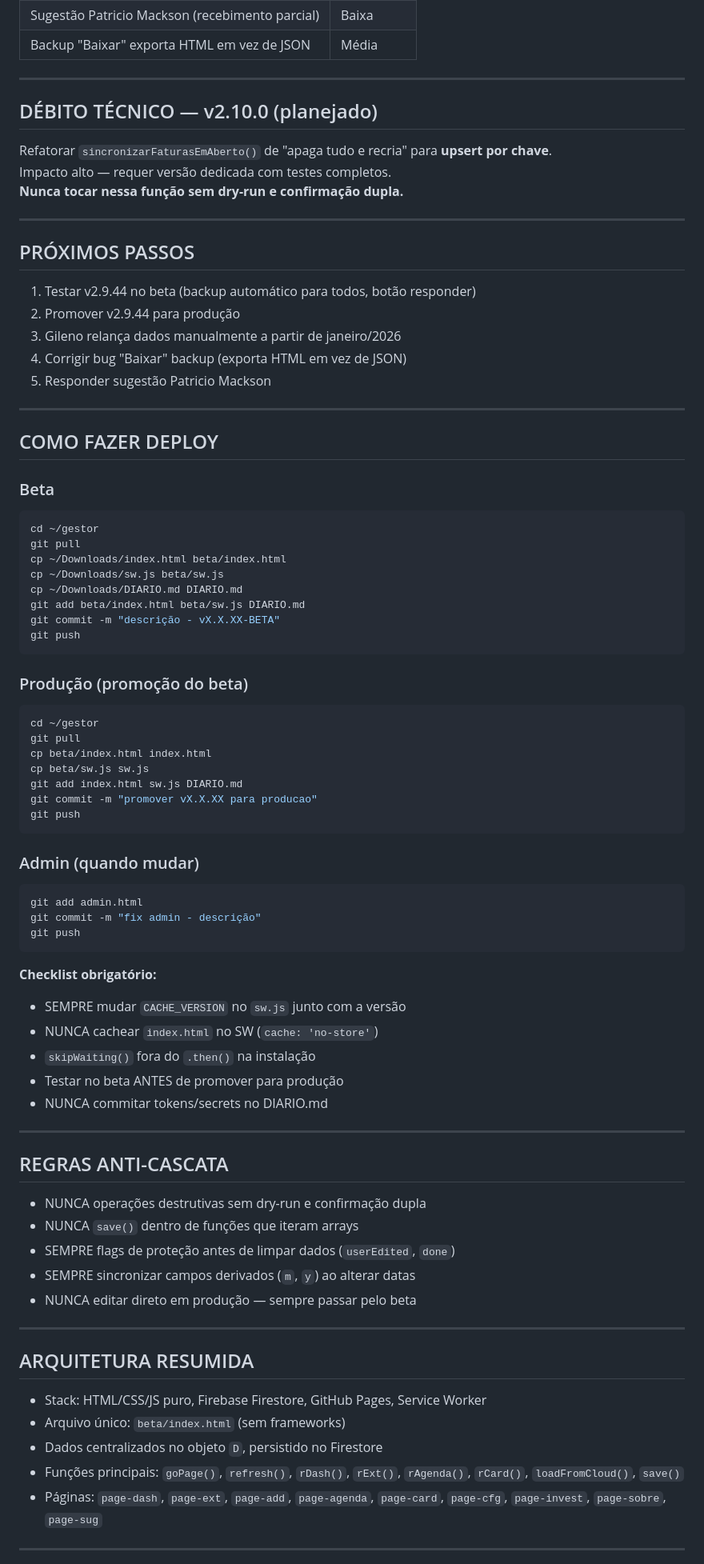
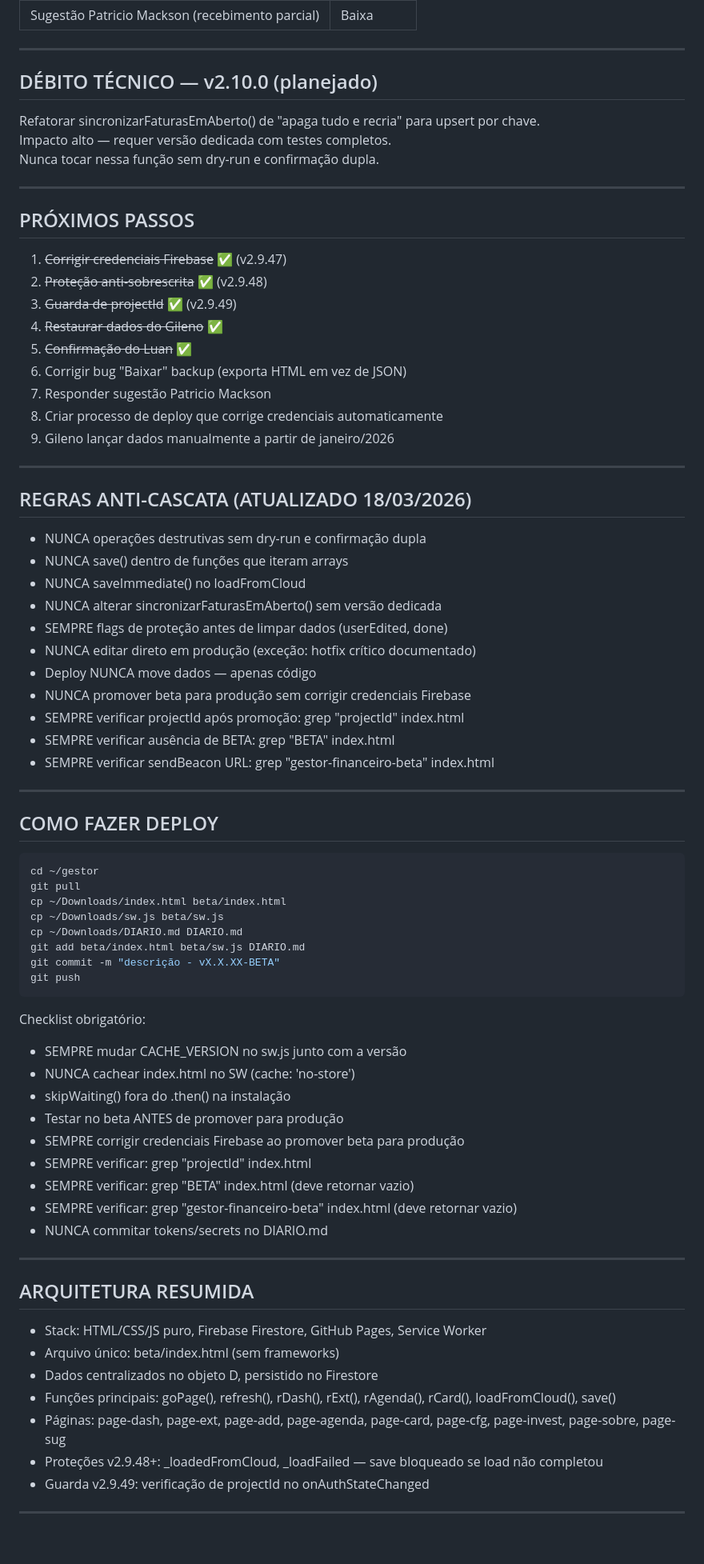
Before and after one commit to gilenogestorfinanceiro/gestor, a Markdown page: DIARIO.md, the part around one of its changes. Shown at 80% size. Drawn GitHub-style; blank space fills up the shorter version.

Commit message:
atualizar DIARIO.md - sessao 18/03/2026

````diff
--- a/DIARIO.md
+++ b/DIARIO.md
@@ -82,29 +116,47 @@ backups/
 | Sugestão Patricio Mackson (recebimento parcial) | Baixa |
-| Backup "Baixar" exporta HTML em vez de JSON | Média |
 
 ---
 
 ## DÉBITO TÉCNICO — v2.10.0 (planejado)
 
-Refatorar `sincronizarFaturasEmAberto()` de "apaga tudo e recria" para **upsert por chave**.
+Refatorar sincronizarFaturasEmAberto() de "apaga tudo e recria" para upsert por chave.
 Impacto alto — requer versão dedicada com testes completos.
-**Nunca tocar nessa função sem dry-run e confirmação dupla.**
+Nunca tocar nessa função sem dry-run e confirmação dupla.
 
 ---
 
 ## PRÓXIMOS PASSOS
 
-1. Testar v2.9.44 no beta (backup automático para todos, botão responder)
-2. Promover v2.9.44 para produção
-3. Gileno relança dados manualmente a partir de janeiro/2026
-4. Corrigir bug "Baixar" backup (exporta HTML em vez de JSON)
-5. Responder sugestão Patricio Mackson
+1. ~~Corrigir credenciais Firebase~~ ✅ (v2.9.47)
+2. ~~Proteção anti-sobrescrita~~ ✅ (v2.9.48)
+3. ~~Guarda de projectId~~ ✅ (v2.9.49)
+4. ~~Restaurar dados do Gileno~~ ✅
+5. ~~Confirmação do Luan~~ ✅
+6. Corrigir bug "Baixar" backup (exporta HTML em vez de JSON)
+7. Responder sugestão Patricio Mackson
+8. Criar processo de deploy que corrige credenciais automaticamente
+9. Gileno lançar dados manualmente a partir de janeiro/2026
+
+---
+
+## REGRAS ANTI-CASCATA (ATUALIZADO 18/03/2026)
+
+- NUNCA operações destrutivas sem dry-run e confirmação dupla
+- NUNCA save() dentro de funções que iteram arrays
+- NUNCA saveImmediate() no loadFromCloud
+- NUNCA alterar sincronizarFaturasEmAberto() sem versão dedicada
+- SEMPRE flags de proteção antes de limpar dados (userEdited, done)
+- NUNCA editar direto em produção (exceção: hotfix crítico documentado)
+- Deploy NUNCA move dados — apenas código
+- NUNCA promover beta para produção sem corrigir credenciais Firebase
+- SEMPRE verificar projectId após promoção: grep "projectId" index.html
+- SEMPRE verificar ausência de BETA: grep "BETA" index.html
+- SEMPRE verificar sendBeacon URL: grep "gestor-financeiro-beta" index.html
 
 ---
 
 ## COMO FAZER DEPLOY
 
-### Beta
 ```bash
 cd ~/gestor
 git pull
@@ -116,50 +168,28 @@ git commit -m "descrição - vX.X.XX-BETA"
 git push
 ```
 
-### Produção (promoção do beta)
-```bash
-cd ~/gestor
-git pull
-cp beta/index.html index.html
-cp beta/sw.js sw.js
-git add index.html sw.js DIARIO.md
-git commit -m "promover vX.X.XX para producao"
-git push
-```
-
-### Admin (quando mudar)
-```bash
-git add admin.html
-git commit -m "fix admin - descrição"
-git push
-```
-
-**Checklist obrigatório:**
-- SEMPRE mudar `CACHE_VERSION` no `sw.js` junto com a versão
-- NUNCA cachear `index.html` no SW (`cache: 'no-store'`)
-- `skipWaiting()` fora do `.then()` na instalação
+Checklist obrigatório:
+- SEMPRE mudar CACHE_VERSION no sw.js junto com a versão
+- NUNCA cachear index.html no SW (cache: 'no-store')
+- skipWaiting() fora do .then() na instalação
 - Testar no beta ANTES de promover para produção
+- SEMPRE corrigir credenciais Firebase ao promover beta para produção
+- SEMPRE verificar: grep "projectId" index.html
+- SEMPRE verificar: grep "BETA" index.html (deve retornar vazio)
+- SEMPRE verificar: grep "gestor-financeiro-beta" index.html (deve retornar vazio)
 - NUNCA commitar tokens/secrets no DIARIO.md
-
----
-
-## REGRAS ANTI-CASCATA
-
-- NUNCA operações destrutivas sem dry-run e confirmação dupla
-- NUNCA `save()` dentro de funções que iteram arrays
-- SEMPRE flags de proteção antes de limpar dados (`userEdited`, `done`)
-- SEMPRE sincronizar campos derivados (`m`, `y`) ao alterar datas
-- NUNCA editar direto em produção — sempre passar pelo beta
 
 ---
 
 ## ARQUITETURA RESUMIDA
 
 - Stack: HTML/CSS/JS puro, Firebase Firestore, GitHub Pages, Service Worker
-- Arquivo único: `beta/index.html` (sem frameworks)
-- Dados centralizados no objeto `D`, persistido no Firestore
-- Funções principais: `goPage()`, `refresh()`, `rDash()`, `rExt()`, `rAgenda()`, `rCard()`, `loadFromCloud()`, `save()`
-- Páginas: `page-dash`, `page-ext`, `page-add`, `page-agenda`, `page-card`, `page-cfg`, `page-invest`, `page-sobre`, `page-sug`
+- Arquivo único: beta/index.html (sem frameworks)
+- Dados centralizados no objeto D, persistido no Firestore
+- Funções principais: goPage(), refresh(), rDash(), rExt(), rAgenda(), rCard(), loadFromCloud(), save()
+- Páginas: page-dash, page-ext, page-add, page-agenda, page-card, page-cfg, page-invest, page-sobre, page-sug
+- Proteções v2.9.48+: _loadedFromCloud, _loadFailed — save bloqueado se load não completou
+- Guarda v2.9.49: verificação de projectId no onAuthStateChanged
 
 ---
 
````
Also changed, not shown: other parts of DIARIO.md (+96 -56 lines).
